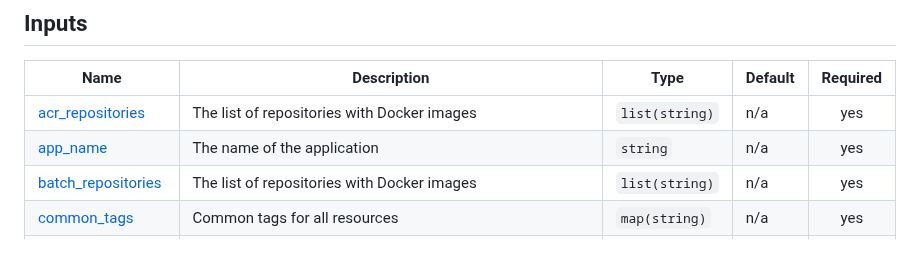
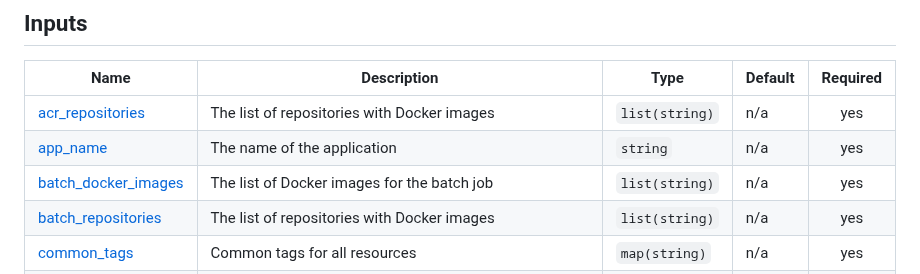
Before and after one commit to Cobollatin/jw-semantic-searcher, a Markdown page: infrastructure/README.md, the part around the change. GitHub-like rendering.

Commit message:
terraform-docs: automated action

```diff
--- a/infrastructure/README.md
+++ b/infrastructure/README.md
@@ -55,6 +55,7 @@ No modules.
 |------|-------------|------|---------|:--------:|
 | <a name="input_acr_repositories"></a> [acr\_repositories](#input\_acr\_repositories) | The list of repositories with Docker images | `list(string)` | n/a | yes |
 | <a name="input_app_name"></a> [app\_name](#input\_app\_name) | The name of the application | `string` | n/a | yes |
+| <a name="input_batch_docker_images"></a> [batch\_docker\_images](#input\_batch\_docker\_images) | The list of Docker images for the batch job | `list(string)` | n/a | yes |
 | <a name="input_batch_repositories"></a> [batch\_repositories](#input\_batch\_repositories) | The list of repositories with Docker images | `list(string)` | n/a | yes |
 | <a name="input_common_tags"></a> [common\_tags](#input\_common\_tags) | Common tags for all resources | `map(string)` | n/a | yes |
 | <a name="input_environment_name"></a> [environment\_name](#input\_environment\_name) | The name of the environment (e.g., development, staging, production) | `string` | n/a | yes |
```
